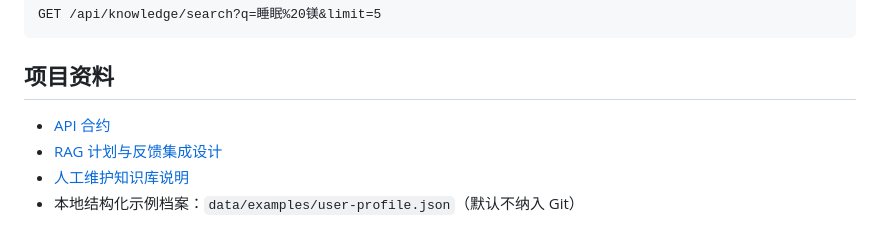
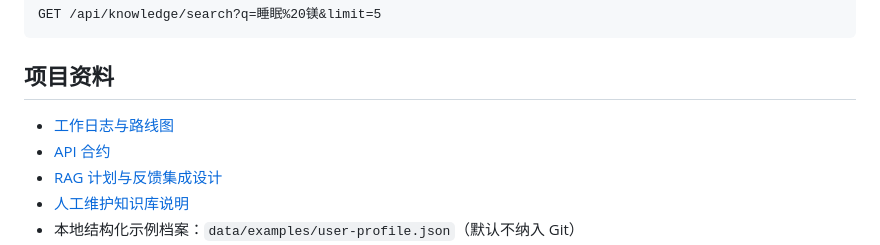
Before and after one commit to 1saachen/fitness-assistant, a Markdown page: README.md, the part around the change. Drawn GitHub-style.

```diff
--- a/README.md
+++ b/README.md
@@ -132,6 +132,7 @@ GET /api/knowledge/search?q=睡眠%20镁&limit=5
 
 ## 项目资料
 
+- [工作日志与路线图](docs/work-log.md)
 - [API 合约](docs/api-contract.md)
 - [RAG 计划与反馈集成设计](docs/superpowers/specs/2026-09-21-rag-plan-feedback-integration-design.md)
 - [人工维护知识库说明](data/knowledge/README.md)
```
Also changed, not shown: docs/work-log.md (added, +206 -0 lines).
